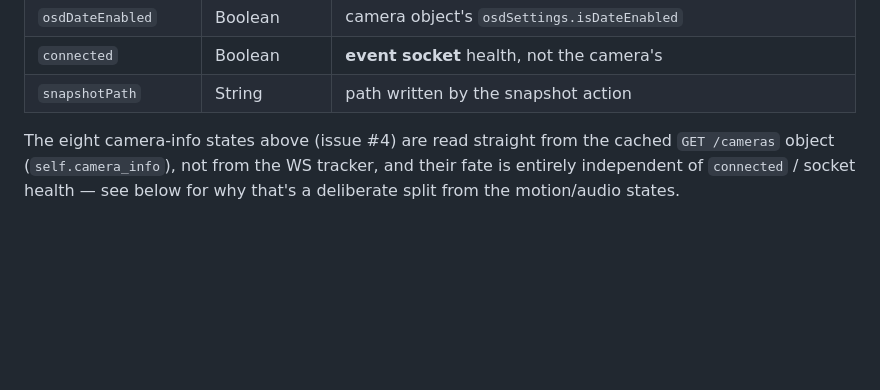
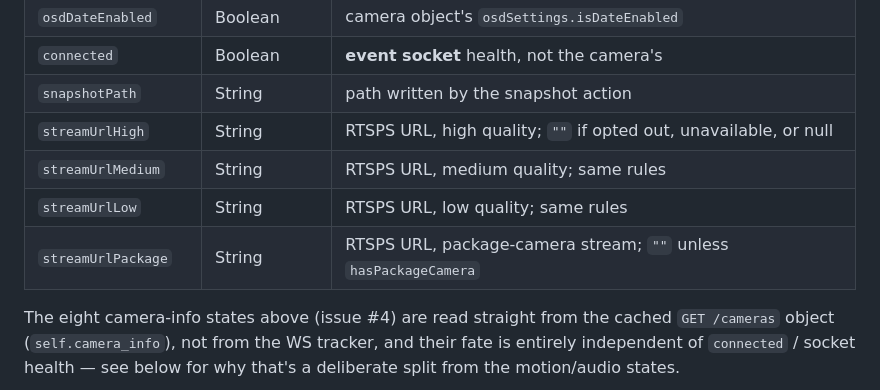
Before and after one commit to simons-plugins/indigo-unifi-protect, a Markdown page: docs/CONTRACT.md, the part around one of its changes. Drawn GitHub-style; blank space fills up the shorter version.

```diff
--- a/docs/CONTRACT.md
+++ b/docs/CONTRACT.md
@@ -502,6 +525,10 @@ The declared states are exactly:
 | `osdDateEnabled` | Boolean | camera object's `osdSettings.isDateEnabled` |
 | `connected` | Boolean | **event socket** health, not the camera's |
 | `snapshotPath` | String | path written by the snapshot action |
+| `streamUrlHigh` | String | RTSPS URL, high quality; `""` if opted out, unavailable, or null |
+| `streamUrlMedium` | String | RTSPS URL, medium quality; same rules |
+| `streamUrlLow` | String | RTSPS URL, low quality; same rules |
+| `streamUrlPackage` | String | RTSPS URL, package-camera stream; `""` unless `hasPackageCamera` |
 
 The eight camera-info states above (issue #4) are read straight from the
 cached `GET /cameras` object (`self.camera_info`), not from the WS tracker,
```
Also changed, not shown: other parts of docs/CONTRACT.md (+58 -1 lines), README.md (+34 -0 lines).
